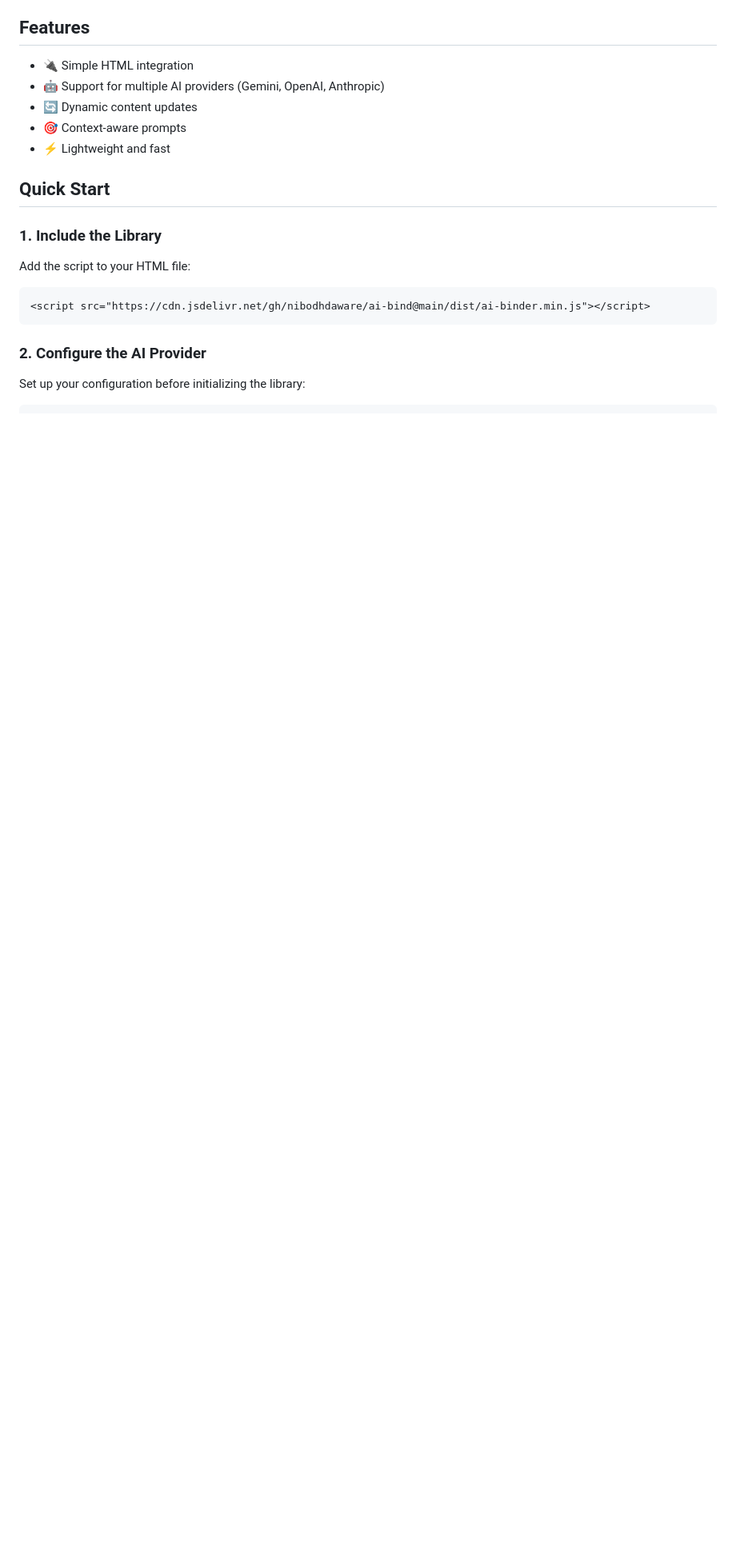
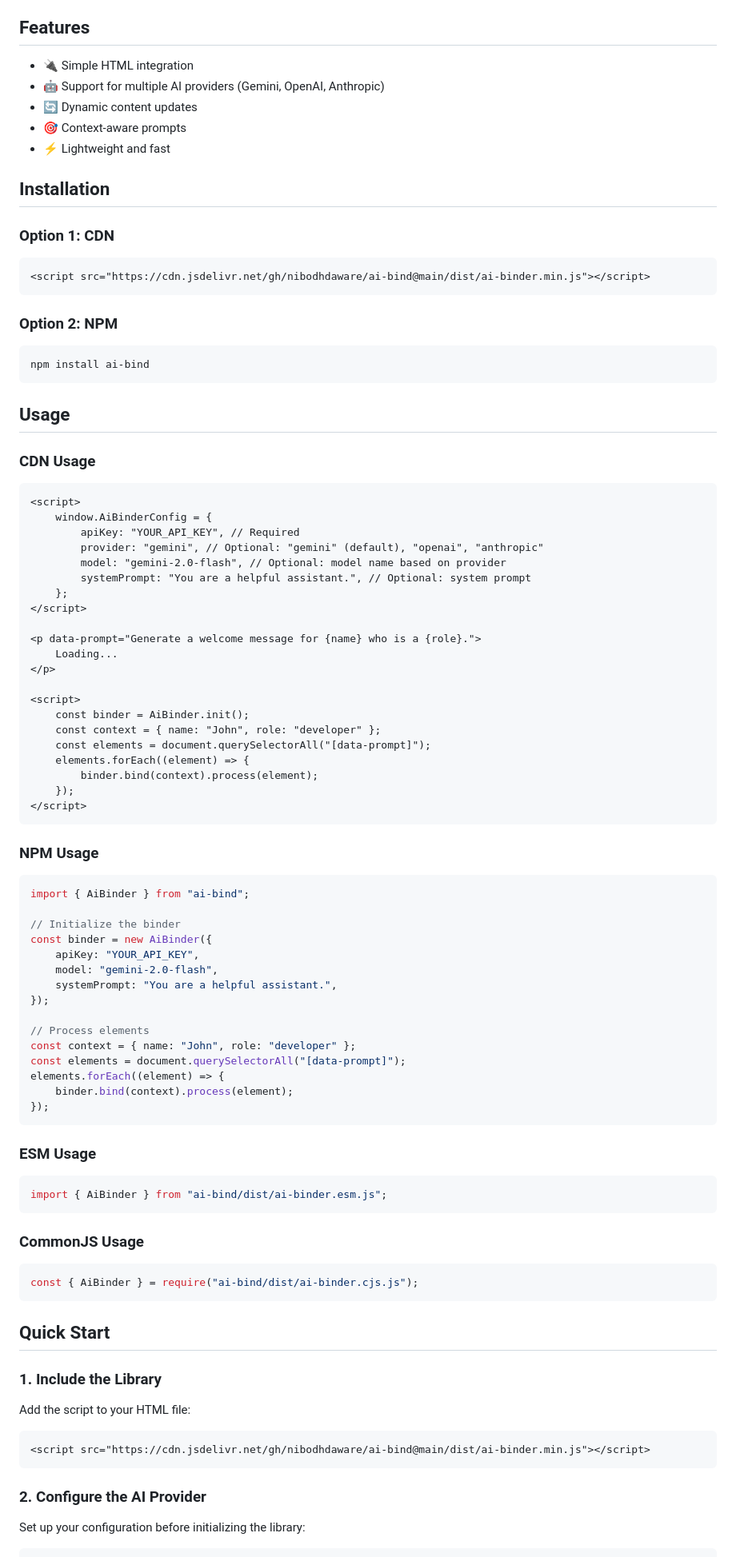
Before and after one commit to nibodhdaware/ai-bind, a Markdown page: README.md, the part around the change. Shown: that part at 80% size. Drawn GitHub-style; blank space fills up the shorter version.

Commit message:
docs: add npm installation and usage instructions

````diff
--- a/README.md
+++ b/README.md
@@ -9,6 +9,80 @@ A lightweight JavaScript library that makes it easy to bind AI models to HTML el
 -   🔄 Dynamic content updates
 -   🎯 Context-aware prompts
 -   ⚡ Lightweight and fast
+
+## Installation
+
+### Option 1: CDN
+
+```html
+<script src="https://cdn.jsdelivr.net/gh/nibodhdaware/ai-bind@main/dist/ai-binder.min.js"></script>
+```
+
+### Option 2: NPM
+
+```bash
+npm install ai-bind
+```
+
+## Usage
+
+### CDN Usage
+
+```html
+<script>
+    window.AiBinderConfig = {
+        apiKey: "YOUR_API_KEY", // Required
+        provider: "gemini", // Optional: "gemini" (default), "openai", "anthropic"
+        model: "gemini-2.0-flash", // Optional: model name based on provider
+        systemPrompt: "You are a helpful assistant.", // Optional: system prompt
+    };
+</script>
+
+<p data-prompt="Generate a welcome message for {name} who is a {role}.">
+    Loading...
+</p>
+
+<script>
+    const binder = AiBinder.init();
+    const context = { name: "John", role: "developer" };
+    const elements = document.querySelectorAll("[data-prompt]");
+    elements.forEach((element) => {
+        binder.bind(context).process(element);
+    });
+</script>
+```
+
+### NPM Usage
+
+```javascript
+import { AiBinder } from "ai-bind";
+
+// Initialize the binder
+const binder = new AiBinder({
+    apiKey: "YOUR_API_KEY",
+    model: "gemini-2.0-flash",
+    systemPrompt: "You are a helpful assistant.",
+});
+
+// Process elements
+const context = { name: "John", role: "developer" };
+const elements = document.querySelectorAll("[data-prompt]");
+elements.forEach((element) => {
+    binder.bind(context).process(element);
+});
+```
+
+### ESM Usage
+
+```javascript
+import { AiBinder } from "ai-bind/dist/ai-binder.esm.js";
+```
+
+### CommonJS Usage
+
+```javascript
+const { AiBinder } = require("ai-bind/dist/ai-binder.cjs.js");
+```
 
 ## Quick Start
 
````
